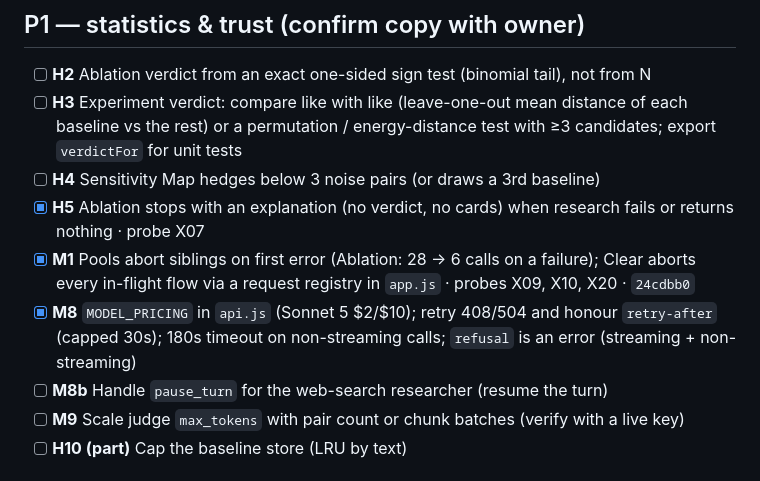
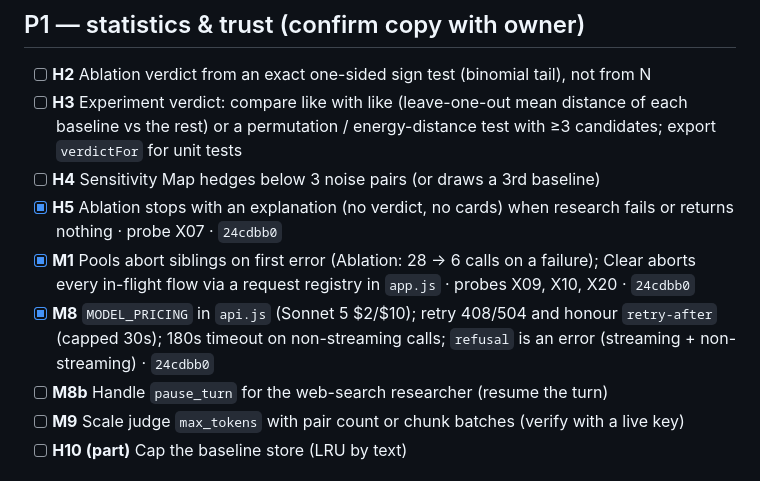
Before and after one commit to NChandrasekharR/wordcraft, a Markdown page: docs/roadmap.md, the part around the change. Drawn GitHub-style.

Commit message:
roadmap: add commit hash to H5 and M8
Co-Authored-By: Claude Opus 5.5 <noreply@anthropic.com>
Claude-Session: https://claude.ai/code/session_01Ee2xq3zhTkoS1SC5Xqoka2

```diff
--- a/docs/roadmap.md
+++ b/docs/roadmap.md
@@ -31,9 +31,9 @@ P0 landed in `721e89c`; results in `tests/e2e/results/2026-09-25-after-p0/` —
 - [ ] **H2** Ablation verdict from an exact one-sided sign test (binomial tail), not from N
 - [ ] **H3** Experiment verdict: compare like with like (leave-one-out mean distance of each baseline vs the rest) or a permutation / energy-distance test with ≥3 candidates; export `verdictFor` for unit tests
 - [ ] **H4** Sensitivity Map hedges below 3 noise pairs (or draws a 3rd baseline)
-- [x] **H5** Ablation stops with an explanation (no verdict, no cards) when research fails or returns nothing · probe X07
+- [x] **H5** Ablation stops with an explanation (no verdict, no cards) when research fails or returns nothing · probe X07 · `24cdbb0`
 - [x] **M1** Pools abort siblings on first error (Ablation: 28 → 6 calls on a failure); Clear aborts every in-flight flow via a request registry in `app.js` · probes X09, X10, X20 · `24cdbb0`
-- [x] **M8** `MODEL_PRICING` in `api.js` (Sonnet 5 $2/$10); retry 408/504 and honour `retry-after` (capped 30s); 180s timeout on non-streaming calls; `refusal` is an error (streaming + non-streaming)
+- [x] **M8** `MODEL_PRICING` in `api.js` (Sonnet 5 $2/$10); retry 408/504 and honour `retry-after` (capped 30s); 180s timeout on non-streaming calls; `refusal` is an error (streaming + non-streaming) · `24cdbb0`
 - [ ] **M8b** Handle `pause_turn` for the web-search researcher (resume the turn)
 - [ ] **M9** Scale judge `max_tokens` with pair count or chunk batches (verify with a live key)
 - [ ] **H10 (part)** Cap the baseline store (LRU by text)
```
